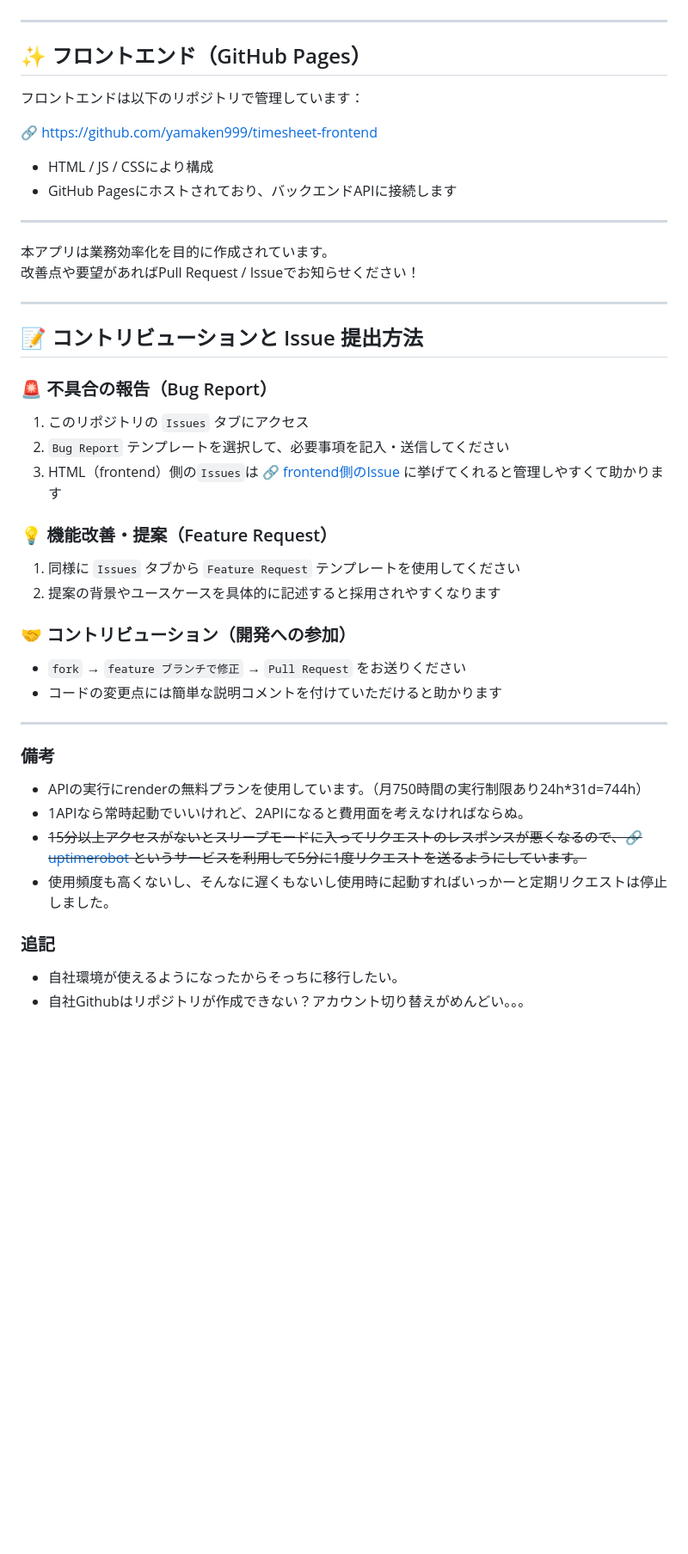
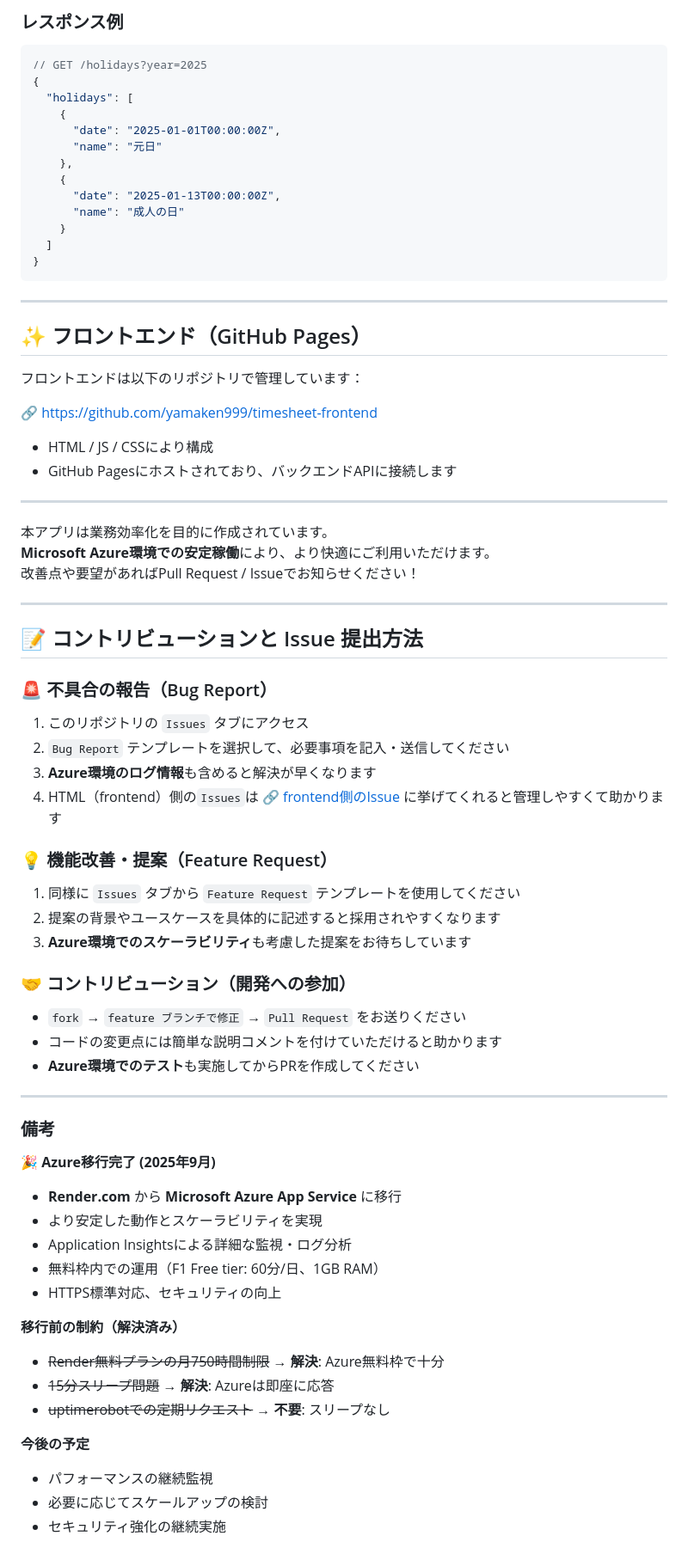
Before and after one commit to yamaken999/timesheet-api, a Markdown page: README.md, the part around one of its changes. Shown at 86% size. GitHub-like rendering; blank space fills up the shorter version.

````diff
--- a/README.md
+++ b/README.md
@@ -123,3 +211,19 @@ python app.py
+### レスポンス例
+```json
+// GET /holidays?year=2025
+{
+  "holidays": [
+    {
+      "date": "2025-01-01T00:00:00Z",
+      "name": "元日"
+    },
+    {
+      "date": "2025-01-13T00:00:00Z",
+      "name": "成人の日"
+    }
+  ]
+}
+```
 
 ---
 
@@ -135,6 +239,7 @@ python app.py
 ---
 
 本アプリは業務効率化を目的に作成されています。
+**Microsoft Azure環境での安定稼働**により、より快適にご利用いただけます。
 改善点や要望があればPull Request / Issueでお知らせください！
 
 ---
@@ -144,24 +249,37 @@ python app.py
 ### 🚨 不具合の報告（Bug Report）
 1. このリポジトリの `Issues` タブにアクセス
 2. `Bug Report` テンプレートを選択して、必要事項を記入・送信してください
-3. HTML（frontend）側の`Issues`は 🔗 [frontend側のIssue](https://github.com/yamaken999/timesheet-frontend/issues) に挙げてくれると管理しやすくて助かります
+3. **Azure環境のログ情報**も含めると解決が早くなります
+4. HTML（frontend）側の`Issues`は 🔗 [frontend側のIssue](https://github.com/yamaken999/timesheet-frontend/issues) に挙げてくれると管理しやすくて助かります
 
 ### 💡 機能改善・提案（Feature Request）
 1. 同様に `Issues` タブから `Feature Request` テンプレートを使用してください
 2. 提案の背景やユースケースを具体的に記述すると採用されやすくなります
+3. **Azure環境でのスケーラビリティ**も考慮した提案をお待ちしています
 
 ### 🤝 コントリビューション（開発への参加）
 - `fork` → `feature ブランチで修正` → `Pull Request` をお送りください
 - コードの変更点には簡単な説明コメントを付けていただけると助かります
+- **Azure環境でのテスト**も実施してからPRを作成してください
 
 ---
 
 ### 備考
-- APIの実行にrenderの無料プランを使用しています。（月750時間の実行制限あり24h*31d=744h）
-- 1APIなら常時起動でいいけれど、2APIになると費用面を考えなければならぬ。
-- ~~15分以上アクセスがないとスリープモードに入ってリクエストのレスポンスが悪くなるので、🔗 [uptimerobot](https://uptimerobot.com/) というサービスを利用して5分に1度リクエストを送るようにしています。~~
-- 使用頻度も高くないし、そんなに遅くもないし使用時に起動すればいっかーと定期リクエストは停止しました。
 
-### 追記
-- 自社環境が使えるようになったからそっちに移行したい。
-- 自社Githubはリポジトリが作成できない？アカウント切り替えがめんどい。。。
+**🎉 Azure移行完了 (2025年9月)**
+- **Render.com** から **Microsoft Azure App Service** に移行
+- より安定した動作とスケーラビリティを実現
+- Application Insightsによる詳細な監視・ログ分析
+- 無料枠内での運用（F1 Free tier: 60分/日、1GB RAM）
+- HTTPS標準対応、セキュリティの向上
+
+**移行前の制約（解決済み）**
+- ~~Render無料プランの月750時間制限~~ → **解決**: Azure無料枠で十分
+- ~~15分スリープ問題~~ → **解決**: Azureは即座に応答
+- ~~uptimerobotでの定期リクエスト~~ → **不要**: スリープなし
+
+**今後の予定**
+- パフォーマンスの継続監視
+- 必要に応じてスケールアップの検討
+- セキュリティ強化の継続実施
+
````
Also changed, not shown: other parts of README.md (+134 -25 lines).
